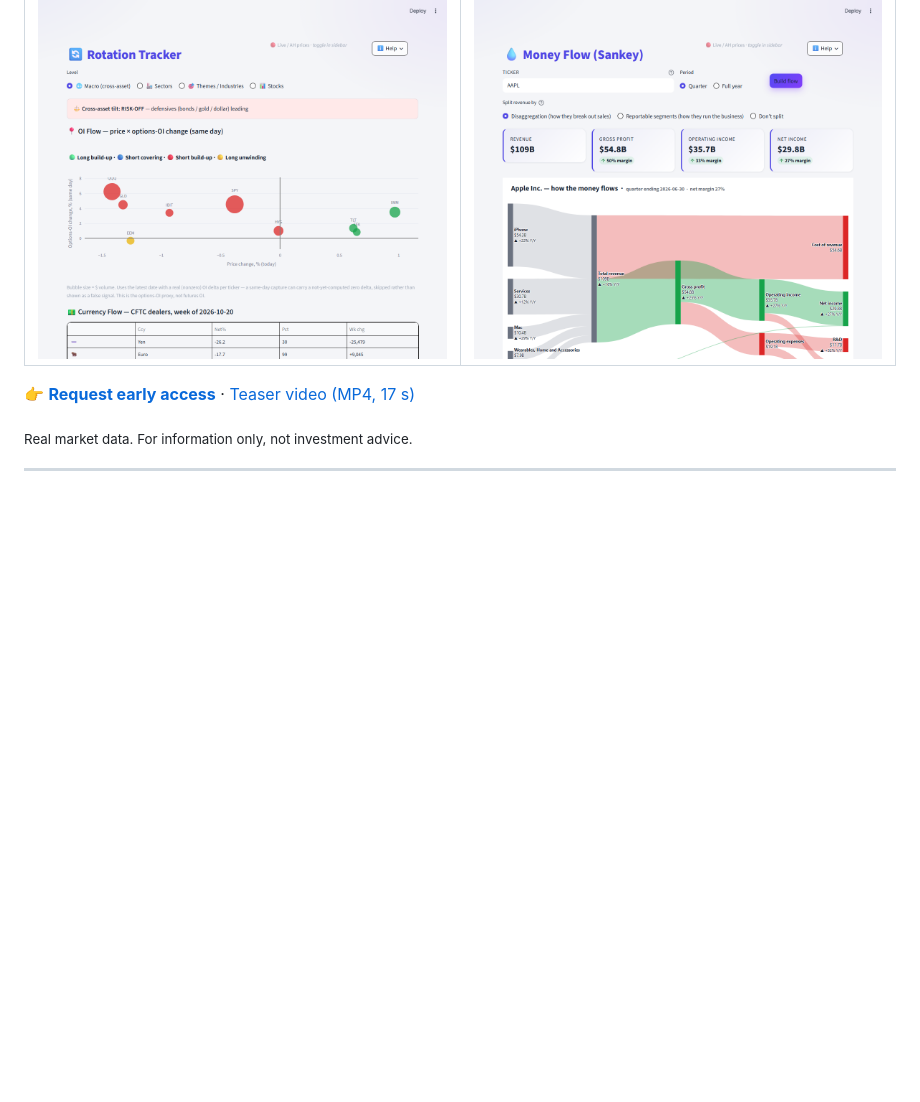
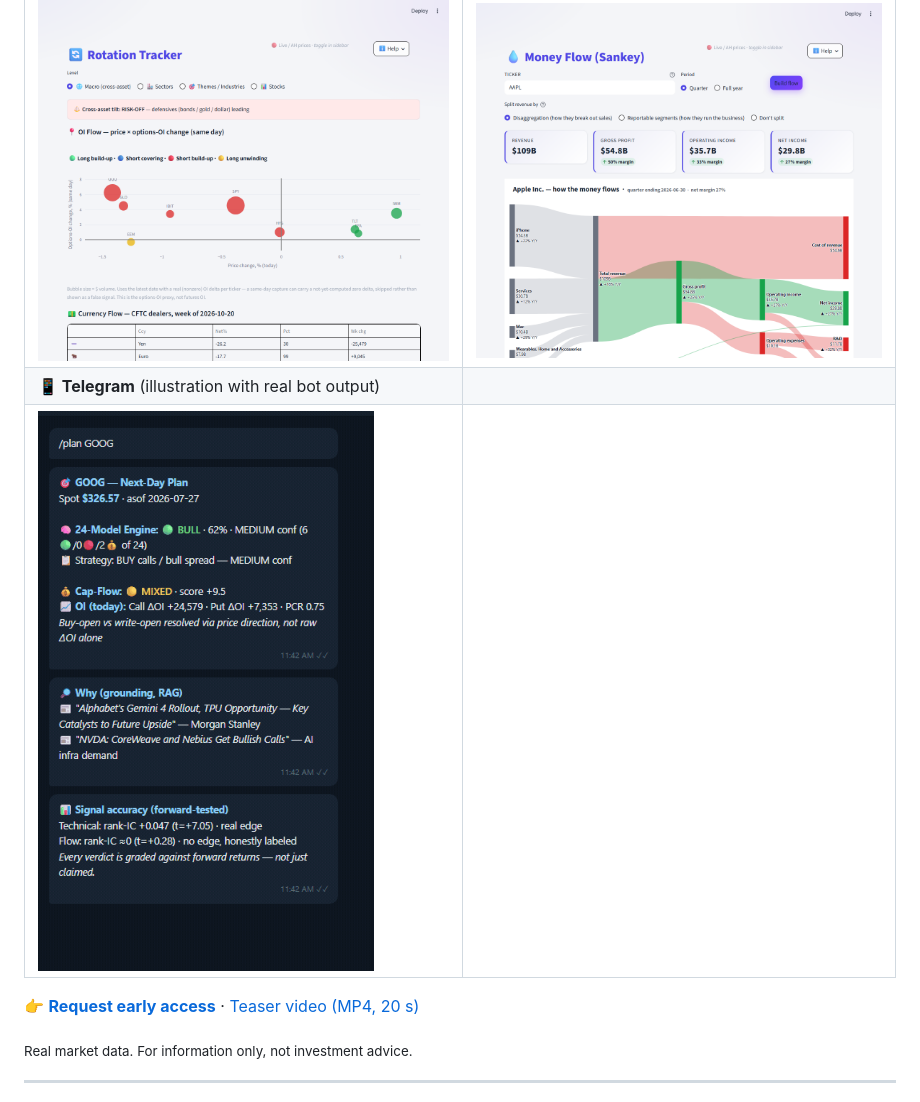
Before and after one commit to somu-analyst/WallStreet-Agentic-TradeOps, a Markdown page: README.md, the part around the change. Drawn GitHub-style; pictures changed too: assets/media/next/telegram.png (added); blank space fills up the shorter version.

Commit message:
Teaser 20 s with a Telegram segment; Telegram screen on README and landing page

```diff
--- a/README.md
+++ b/README.md
@@ -40,8 +40,10 @@ A first look at what's next. A sample, not the full set:
 | ![Market Flow](assets/media/next/market_flow.png) | ![Rotation Tracker, sectors](assets/media/next/rotation_sectors.png) |
 | **🔄 Rotation: cross-asset** | **💧 Money Flow (Sankey)** |
 | ![Rotation Tracker, macro](assets/media/next/rotation_macro.png) | ![Money Flow Sankey](assets/media/next/sankey.png) |
+| **📱 Telegram** (illustration with real bot output) | |
+| ![Telegram](assets/media/next/telegram.png) | |
 
-👉 **[Request early access](https://github.com/somu-analyst/WallStreet_Agentic_TradeOps/issues/new?template=early-access.yml)** · [Teaser video (MP4, 17 s)](assets/media/next/teaser.mp4)
+👉 **[Request early access](https://github.com/somu-analyst/WallStreet_Agentic_TradeOps/issues/new?template=early-access.yml)** · [Teaser video (MP4, 20 s)](assets/media/next/teaser.mp4)
 
 <sub>Real market data. For information only, not investment advice.</sub>
 
```
Also changed, not shown: 3 other files.
